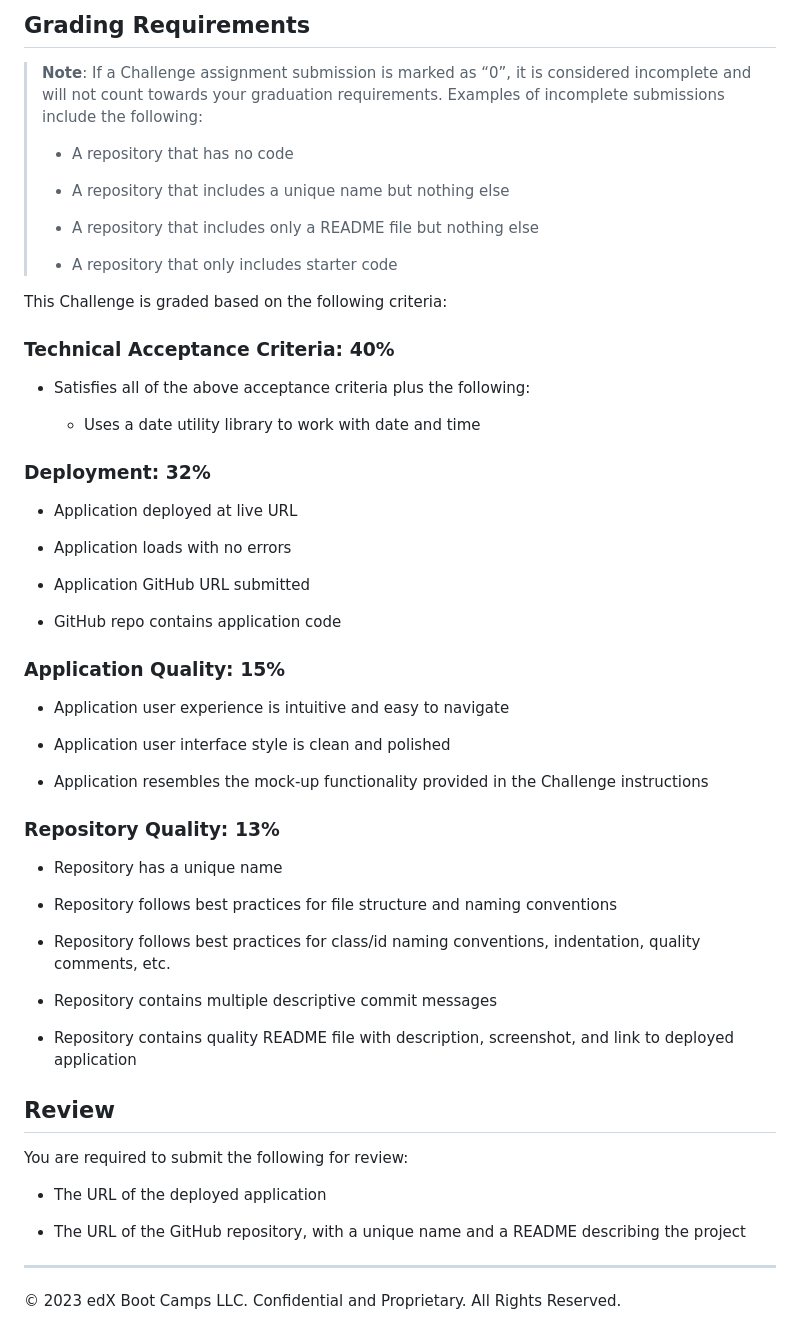
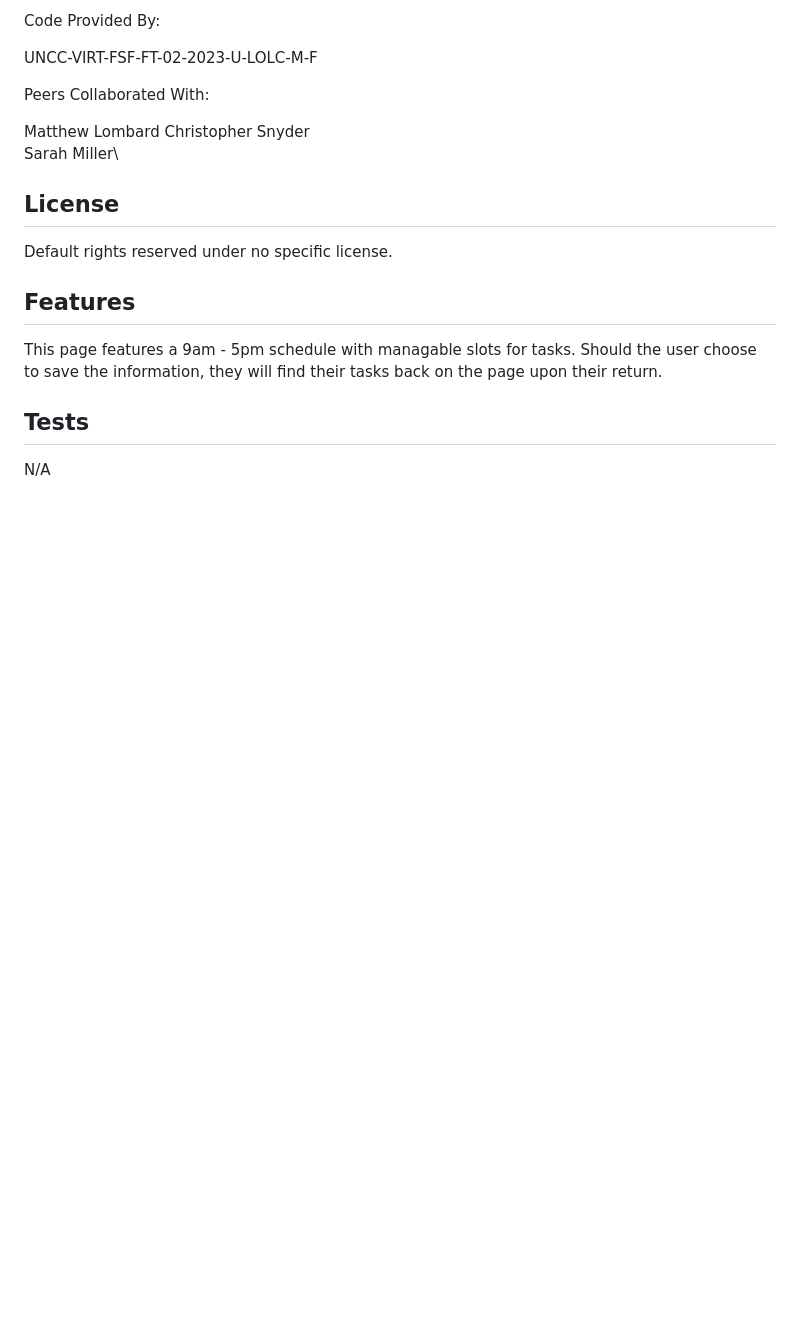
Before and after one commit to shaboon/potential-guacamole, a Markdown page: README.md, the part around the change printed below. Rendered like a GitHub page; blank space fills up the shorter version.

```diff
--- a/README.md
+++ b/README.md
@@ -39,61 +21,22 @@ The following animation demonstrates the application functionality:
 
-## Grading Requirements
+Code Provided By:
 
-> **Note**: If a Challenge assignment submission is marked as “0”, it is considered incomplete and will not count towards your graduation requirements. Examples of incomplete submissions include the following:
->
-> * A repository that has no code
->
-> * A repository that includes a unique name but nothing else
->
-> * A repository that includes only a README file but nothing else
->
-> * A repository that only includes starter code
+UNCC-VIRT-FSF-FT-02-2023-U-LOLC-M-F
 
-This Challenge is graded based on the following criteria:
+Peers Collaborated With:
 
-### Technical Acceptance Criteria: 40%
+Matthew Lombard
+Christopher Snyder\
+Sarah Miller\
 
-* Satisfies all of the above acceptance criteria plus the following:
+## License
 
-  * Uses a date utility library to work with date and time
+Default rights reserved under no specific license.
 
-### Deployment: 32%
+## Features
 
-* Application deployed at live URL
+This page features a 9am - 5pm schedule with managable slots for tasks. Should the user choose to save the information, they will find their tasks back on the page upon their return.
 
-* Application loads with no errors
+## Tests
 
-* Application GitHub URL submitted
-
-* GitHub repo contains application code
-
-### Application Quality: 15%
-
-* Application user experience is intuitive and easy to navigate
-
-* Application user interface style is clean and polished
-
-* Application resembles the mock-up functionality provided in the Challenge instructions
-
-### Repository Quality: 13%
-
-* Repository has a unique name
-
-* Repository follows best practices for file structure and naming conventions
-
-* Repository follows best practices for class/id naming conventions, indentation, quality comments, etc.
-
-* Repository contains multiple descriptive commit messages
-
-* Repository contains quality README file with description, screenshot, and link to deployed application
-
-## Review
-
-You are required to submit the following for review:
-
-* The URL of the deployed application
-
-* The URL of the GitHub repository, with a unique name and a README describing the project
-
-- - -
-© 2023 edX Boot Camps LLC. Confidential and Proprietary. All Rights Reserved.
+N/A
```
Also changed, not shown: other parts of README.md (+11 -29 lines), assets/image/shaboon.github.io_potential-guacamole_.png (added), 2 other files.
